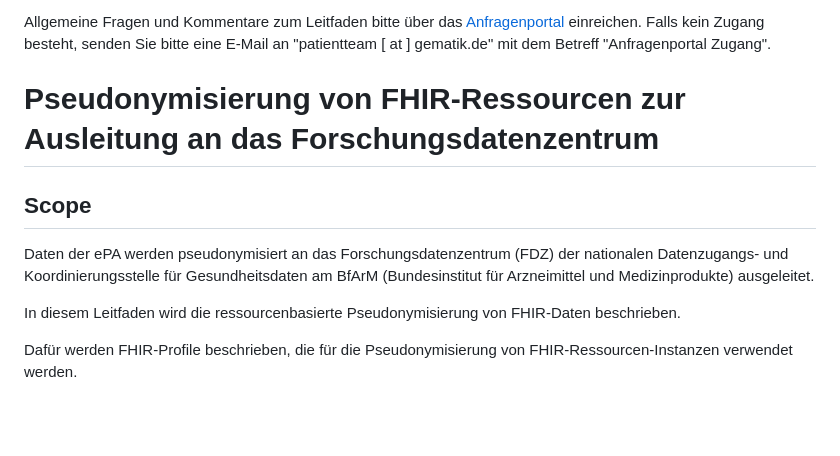
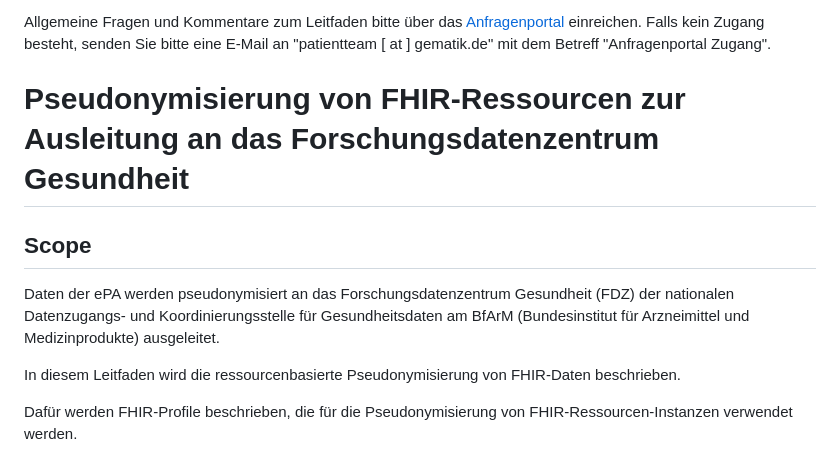
Before and after one commit to gematik/epa-research, a Markdown page: docs/leitfaden_pseudonymisierung_ePA3.1.md, the part around the change. Rendered like a GitHub page; blank space fills up the shorter version.

```diff
--- a/docs/leitfaden_pseudonymisierung_ePA3.1.md
+++ b/docs/leitfaden_pseudonymisierung_ePA3.1.md
@@ -8,9 +8,9 @@ Herausgeber: [gematik GmbH](https://www.gematik.de/)
 
 Allgemeine Fragen und Kommentare zum Leitfaden bitte über das [Anfragenportal](https://service.gematik.de/servicedesk/customer/portal/13/user/login?nokerberos&destination=portal%2F13) einreichen. Falls kein Zugang besteht, senden Sie bitte eine E-Mail an "patientteam [ at ] gematik.de" mit dem Betreff "Anfragenportal Zugang".
 
-# Pseudonymisierung von FHIR-Ressourcen zur Ausleitung an das Forschungsdatenzentrum
+# Pseudonymisierung von FHIR-Ressourcen zur Ausleitung an das Forschungsdatenzentrum Gesundheit
 ## Scope
-Daten der ePA werden pseudonymisiert an das Forschungsdatenzentrum (FDZ) der nationalen Datenzugangs- und Koordinierungsstelle für Gesundheitsdaten am BfArM (Bundesinstitut für Arzneimittel und Medizinprodukte) ausgeleitet.
+Daten der ePA werden pseudonymisiert an das Forschungsdatenzentrum Gesundheit (FDZ) der nationalen Datenzugangs- und Koordinierungsstelle für Gesundheitsdaten am BfArM (Bundesinstitut für Arzneimittel und Medizinprodukte) ausgeleitet.
 
 In diesem Leitfaden wird die ressourcenbasierte Pseudonymisierung von FHIR-Daten beschrieben.
 
```
